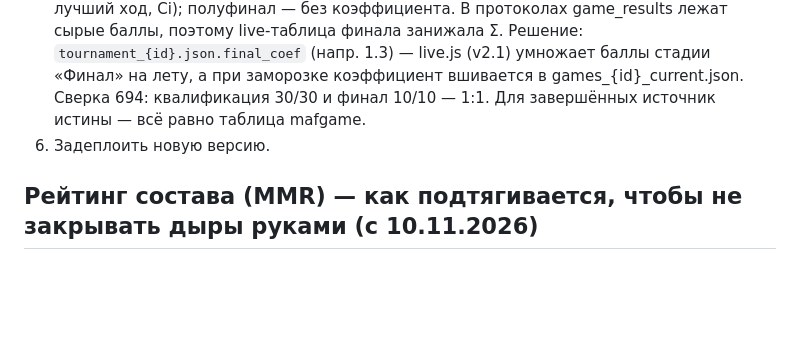
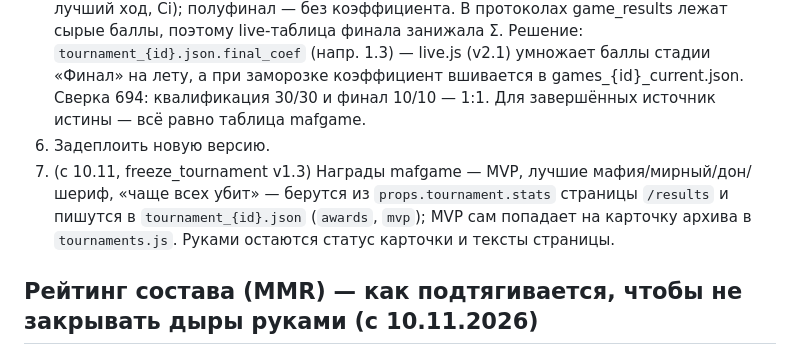
Before and after one commit to ValeriiScz/bitvachempionov2026, a Markdown page: README.md, the part around the change. Rendered like a GitHub page; blank space fills up the shorter version.

Commit message:
README: награды и MVP при закрытии турнира — автоматически (freeze v1.3)
Co-Authored-By: Claude Opus 5.5 <noreply@anthropic.com>
Claude-Session: https://claude.ai/code/session_01MKjYoXGaFEP1ZmCd6GiTVv

```diff
--- a/README.md
+++ b/README.md
@@ -69,6 +69,7 @@ vercel.json             rewrite /mafgame/:path* -> https://mafgame.org/:path*  (
 4. Переключить: `tournament_{id}.json.in_progress:false`; в `tournaments.js` `status:"finished"`, `phase:1`.
 5. ⚠️ **Брать ОФИЦИАЛЬНУЮ таблицу mafgame, НЕ пересчитывать самим.** Урок (v10.1 Кёльн-702, уточнён в v14.1 на CEC-694 и ЧЕ-634): в официальную таблицу баллы финальных игр входят с **коэффициентом ×1.3, причём на ВСЁ** (WPTS, допы, штрафы, лучший ход, Ci); полуфинал — без коэффициента. В протоколах game_results лежат сырые баллы, поэтому live-таблица финала занижала Σ. Решение: `tournament_{id}.json.final_coef` (напр. 1.3) — live.js (v2.1) умножает баллы стадии «Финал» на лету, а при заморозке коэффициент вшивается в games_{id}_current.json. Сверка 694: квалификация 30/30 и финал 10/10 — 1:1. Для завершённых источник истины — всё равно таблица mafgame.
 6. Задеплоить новую версию.
+7. (с 10.11, freeze_tournament v1.3) Награды mafgame — MVP, лучшие мафия/мирный/дон/шериф, «чаще всех убит» — берутся из `props.tournament.stats` страницы `/results` и пишутся в `tournament_{id}.json` (`awards`, `mvp`); MVP сам попадает на карточку архива в `tournaments.js`. Руками остаются статус карточки и тексты страницы.
 
 ## Рейтинг состава (MMR) — как подтягивается, чтобы не закрывать дыры руками (с 10.11.2026)
 1. Состав — только подтверждённые на mafgame (`/tournaments/{id}/participants`, статус `confirmed`) → `data/participants_{id}.json` (формат как у 645/664/801: `uid` обязателен — по нему ищется MMR).
```
